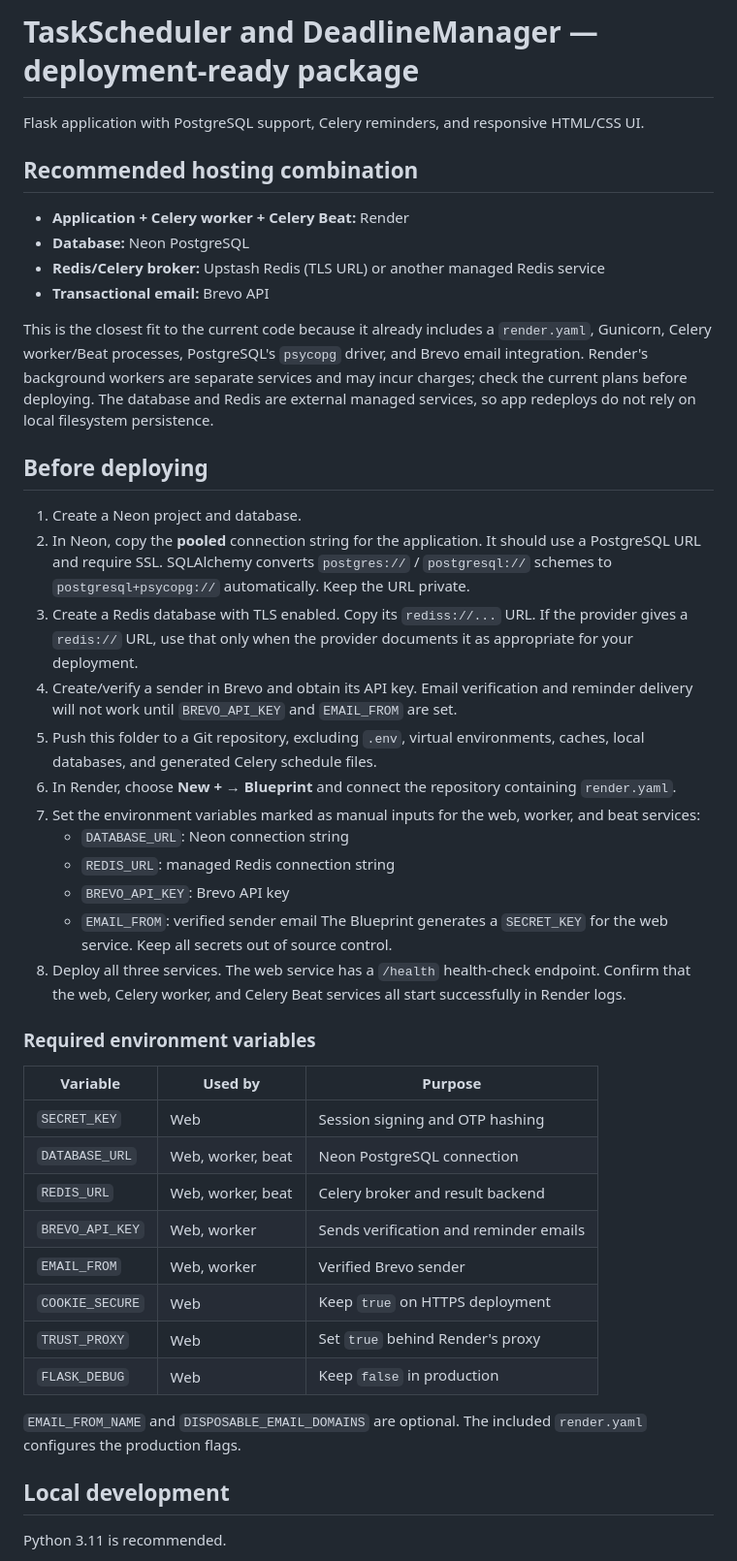
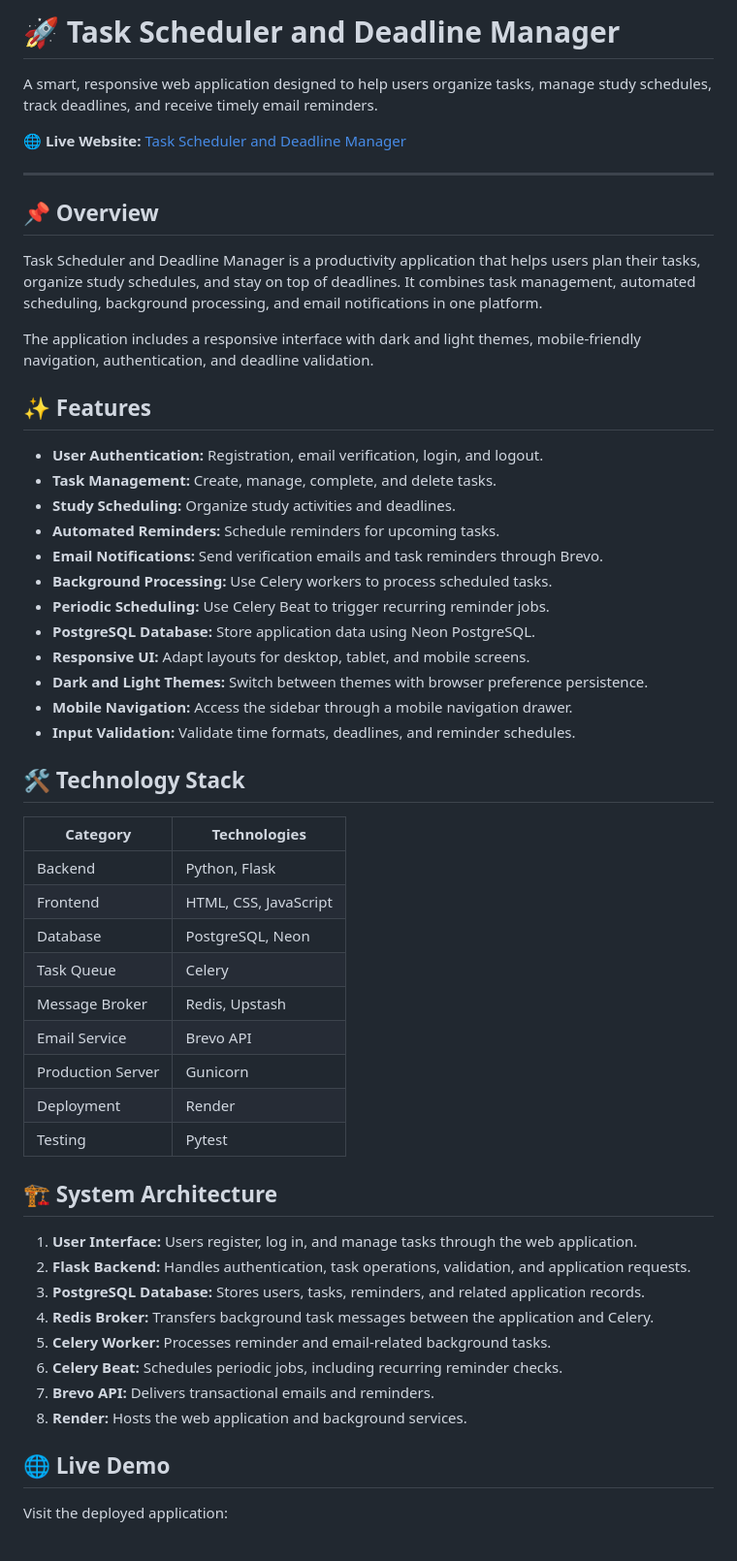
Before and after one commit to surutejaswini20-star/Task_schedular-and-DM, a Markdown page: README.md, the part around one of its changes. Shown at 97% size. GitHub-like rendering.

```diff
--- a/README.md
+++ b/README.md
@@ -1,47 +1,58 @@
-# TaskScheduler and DeadlineManager — deployment-ready package
+# 🚀 Task Scheduler and Deadline Manager
 
-Flask application with PostgreSQL support, Celery reminders, and responsive HTML/CSS UI.
+A smart, responsive web application designed to help users organize tasks, manage study schedules, track deadlines, and receive timely email reminders.
 
-## Recommended hosting combination
+🌐 **Live Website:** [Task Scheduler and Deadline Manager](https://task-scheduling-and-deadline-manager.onrender.com/)
 
-- **Application + Celery worker + Celery Beat:** Render
-- **Database:** Neon PostgreSQL
-- **Redis/Celery broker:** Upstash Redis (TLS URL) or another managed Redis service
-- **Transactional email:** Brevo API
+---
 
-This is the closest fit to the current code because it already includes a `render.yaml`, Gunicorn, Celery worker/Beat processes, PostgreSQL's `psycopg` driver, and Brevo email integration. Render's background workers are separate services and may incur charges; check the current plans before deploying. The database and Redis are external managed services, so app redeploys do not rely on local filesystem persistence.
+## 📌 Overview
 
-## Before deploying
+Task Scheduler and Deadline Manager is a productivity application that helps users plan their tasks, organize study schedules, and stay on top of deadlines. It combines task management, automated scheduling, background processing, and email notifications in one platform.
 
-1. Create a Neon project and database.
-2. In Neon, copy the **pooled** connection string for the application. It should use a PostgreSQL URL and require SSL. SQLAlchemy converts `postgres://` / `postgresql://` schemes to `postgresql+psycopg://` automatically. Keep the URL private.
-3. Create a Redis database with TLS enabled. Copy its `rediss://...` URL. If the provider gives a `redis://` URL, use that only when the provider documents it as appropriate for your deployment.
-4. Create/verify a sender in Brevo and obtain its API key. Email verification and reminder delivery will not work until `BREVO_API_KEY` and `EMAIL_FROM` are set.
-5. Push this folder to a Git repository, excluding `.env`, virtual environments, caches, local databases, and generated Celery schedule files.
-6. In Render, choose **New + → Blueprint** and connect the repository containing `render.yaml`.
-7. Set the environment variables marked as manual inputs for the web, worker, and beat services:
-   - `DATABASE_URL`: Neon connection string
-   - `REDIS_URL`: managed Redis connection string
-   - `BREVO_API_KEY`: Brevo API key
-   - `EMAIL_FROM`: verified sender email
-   The Blueprint generates a `SECRET_KEY` for the web service. Keep all secrets out of source control.
-8. Deploy all three services. The web service has a `/health` health-check endpoint. Confirm that the web, Celery worker, and Celery Beat services all start successfully in Render logs.
+The application includes a responsive interface with dark and light themes, mobile-friendly navigation, authentication, and deadline validation.
 
-### Required environment variables
+## ✨ Features
 
-| Variable | Used by | Purpose |
-|---|---|---|
-| `SECRET_KEY` | Web | Session signing and OTP hashing |
-| `DATABASE_URL` | Web, worker, beat | Neon PostgreSQL connection |
-| `REDIS_URL` | Web, worker, beat | Celery broker and result backend |
-| `BREVO_API_KEY` | Web, worker | Sends verification and reminder emails |
-| `EMAIL_FROM` | Web, worker | Verified Brevo sender |
-| `COOKIE_SECURE` | Web | Keep `true` on HTTPS deployment |
-| `TRUST_PROXY` | Web | Set `true` behind Render's proxy |
-| `FLASK_DEBUG` | Web | Keep `false` in production |
+- **User Authentication:** Registration, email verification, login, and logout.
+- **Task Management:** Create, manage, complete, and delete tasks.
+- **Study Scheduling:** Organize study activities and deadlines.
+- **Automated Reminders:** Schedule reminders for upcoming tasks.
+- **Email Notifications:** Send verification emails and task reminders through Brevo.
+- **Background Processing:** Use Celery workers to process scheduled tasks.
+- **Periodic Scheduling:** Use Celery Beat to trigger recurring reminder jobs.
+- **PostgreSQL Database:** Store application data using Neon PostgreSQL.
+- **Responsive UI:** Adapt layouts for desktop, tablet, and mobile screens.
+- **Dark and Light Themes:** Switch between themes with browser preference persistence.
+- **Mobile Navigation:** Access the sidebar through a mobile navigation drawer.
+- **Input Validation:** Validate time formats, deadlines, and reminder schedules.
 
-`EMAIL_FROM_NAME` and `DISPOSABLE_EMAIL_DOMAINS` are optional. The included `render.yaml` configures the production flags.
+## 🛠️ Technology Stack
 
-## Local development
+| Category | Technologies |
+|---|---|
+| Backend | Python, Flask |
+| Frontend | HTML, CSS, JavaScript |
+| Database | PostgreSQL, Neon |
+| Task Queue | Celery |
+| Message Broker | Redis, Upstash |
+| Email Service | Brevo API |
+| Production Server | Gunicorn |
+| Deployment | Render |
+| Testing | Pytest |
 
-Python 3.11 is recommended.
+## 🏗️ System Architecture
+
+1. **User Interface:** Users register, log in, and manage tasks through the web application.
+2. **Flask Backend:** Handles authentication, task operations, validation, and application requests.
+3. **PostgreSQL Database:** Stores users, tasks, reminders, and related application records.
+4. **Redis Broker:** Transfers background task messages between the application and Celery.
+5. **Celery Worker:** Processes reminder and email-related background tasks.
+6. **Celery Beat:** Schedules periodic jobs, including recurring reminder checks.
+7. **Brevo API:** Delivers transactional emails and reminders.
+8. **Render:** Hosts the web application and background services.
+
+## 🌐 Live Demo
+
+Visit the deployed application:
+
```
Also changed, not shown: other parts of README.md (+230 -25 lines).
